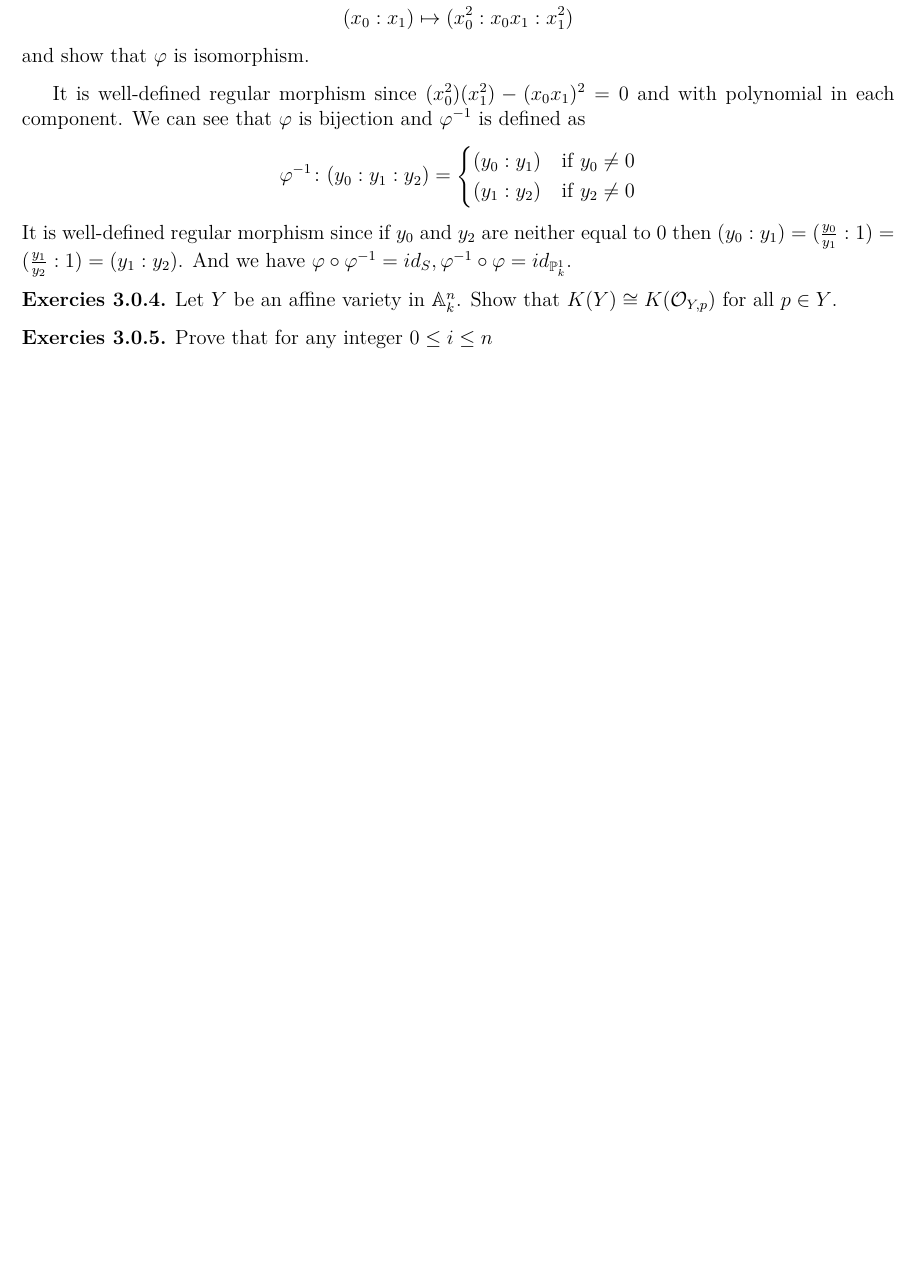
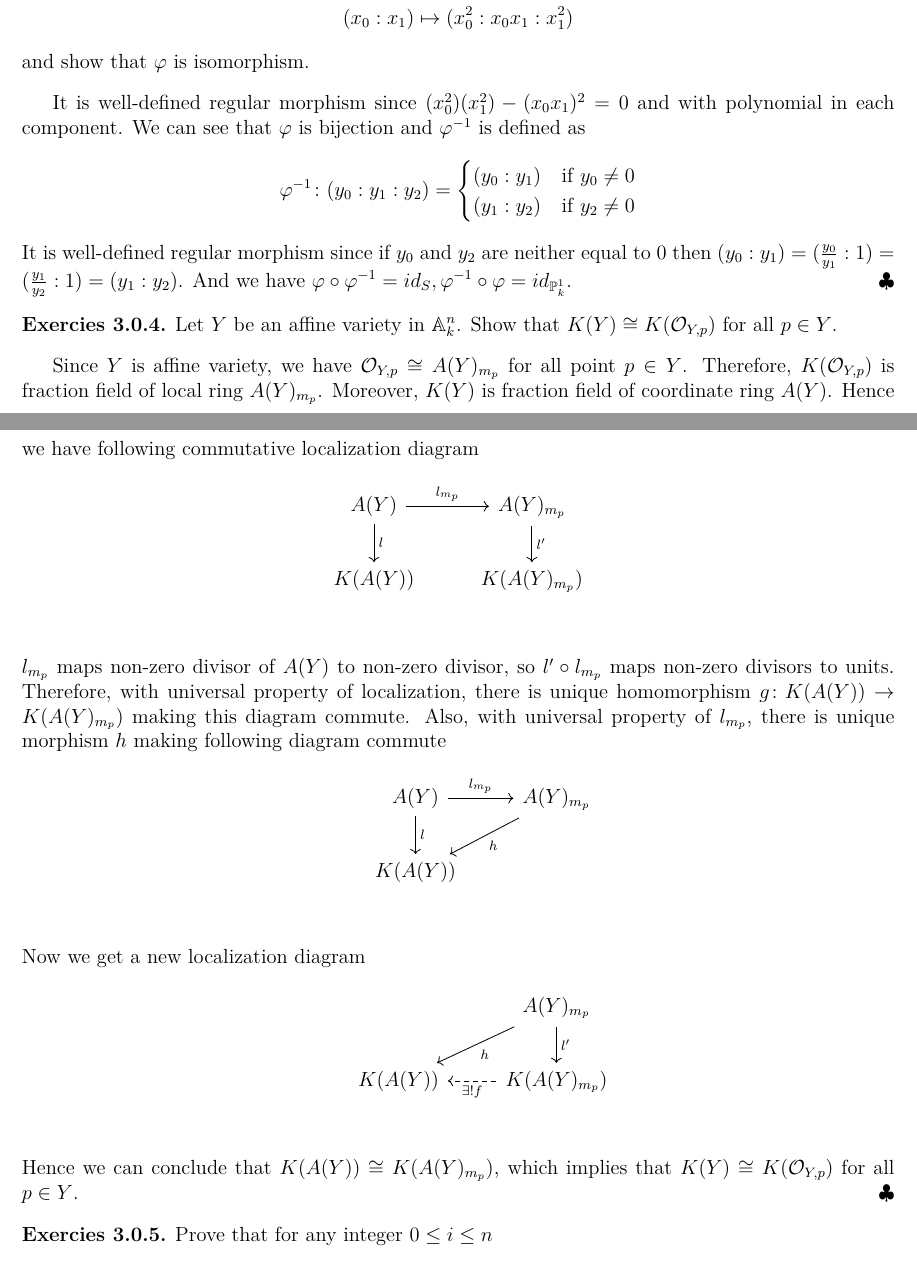
Before and after one commit to WalterScu/variety, a LaTeX problem sheet (homework.tex): part of page 3 of 3 before the commit and two parts of pages 3 and 4 of 4 after it, the two joined at a grey line, cut so that both start at the same text, the shorter picture padded with empty space. The pictures show the PDF file homework.pdf that the author committed with the source.

Commit message:
modified:   homework.tex

```diff
--- a/homework.tex
+++ b/homework.tex
@@ -119,10 +119,32 @@ It is well-defined regular morphism since $(x_0^2)(x_1^2) - (x_0 x_1)^2=0$ and w
 (y_1: y_2)& \text{if } y_2 \neq 0\\
 \end{cases}
 \]
-It is well-defined regular morphism since if $y_0$ and $y_2$ are neither equal to $0$ then $(y_0: y_1) = (\frac{y_0}{y_1}:1) = (\frac{y_1}{y_2}:1) = (y_1:y_2)$. And we have $\varphi \circ \varphi^{-1} = id_{S}, \varphi^{-1} \circ \varphi = id_{\mathbb{P}^1_k}$.
+It is well-defined regular morphism since if $y_0$ and $y_2$ are neither equal to $0$ then $(y_0: y_1) = (\frac{y_0}{y_1}:1) = (\frac{y_1}{y_2}:1) = (y_1:y_2)$. And we have $\varphi \circ \varphi^{-1} = id_{S}, \varphi^{-1} \circ \varphi = id_{\mathbb{P}^1_k}$. \qeds
 \begin{exer}
 	Let $Y$ be an affine variety in $\mathbb{A}^n_k$. Show that $K(Y) \cong K(\mathcal{O}_{Y,p})$ for all $p \in Y$.
 \end{exer}
+Since $Y$ is affine variety, we have $\mathcal{O}_{Y,p} \cong A(Y)_{m_p}$ for all point $p \in Y$. Therefore, $K(\mathcal{O}_{Y,p})$ is fraction field of local ring $A(Y)_{m_p}$. Moreover, $K(Y)$ is fraction field of coordinate ring $A(Y)$. Hence we have following commutative localization diagram
+\[
+\begin{tikzcd}
+A(Y) \ar[r,"l_{m_p}"] \ar[d,"l"] & A(Y)_{m_p} \ar[d,"l'"]\\
+K(A(Y)) & K(A(Y)_{m_p})\\
+\end{tikzcd}
+\]
+$l_{m_p}$ maps non-zero divisor of $A(Y)$ to non-zero divisor, so $l' \circ l_{m_p}$ maps non-zero divisors to units. Therefore, with universal property of localization, there is unique homomorphism $g \colon K(A(Y)) \to K(A(Y)_{m_p})$ making this diagram commute. Also, with universal property of $l_{m_p}$, there is unique morphism $h$ making following diagram commute
+\[
+\begin{tikzcd}
+&A(Y) \ar[r,"l_{m_p}"] \ar[d,"l"]& A(Y)_{m_p} \ar[ld,"h"] \\
+&K(A(Y))& \\
+\end{tikzcd}
+\]
+Now we get a new localization diagram
+\[
+\begin{tikzcd}
+& &A(Y)_{m_p} \ar[d,"l'"] \ar[dl,"h"]\\
+&K(A(Y)) & K(A(Y)_{m_p}) \ar[l,dashed,"\exists !f"]\\
+\end{tikzcd}
+\]
+Hence we can conclude that $K(A(Y)) \cong K(A(Y)_{m_p})$, which implies that $K(Y) \cong K(\mathcal{O}_{Y,p})$ for all $p \in Y$. \qeds
 \begin{exer}
 	Prove that for any integer $0 \leq i \leq n$
 	\[
```
Also changed, not shown: homework.pdf.
